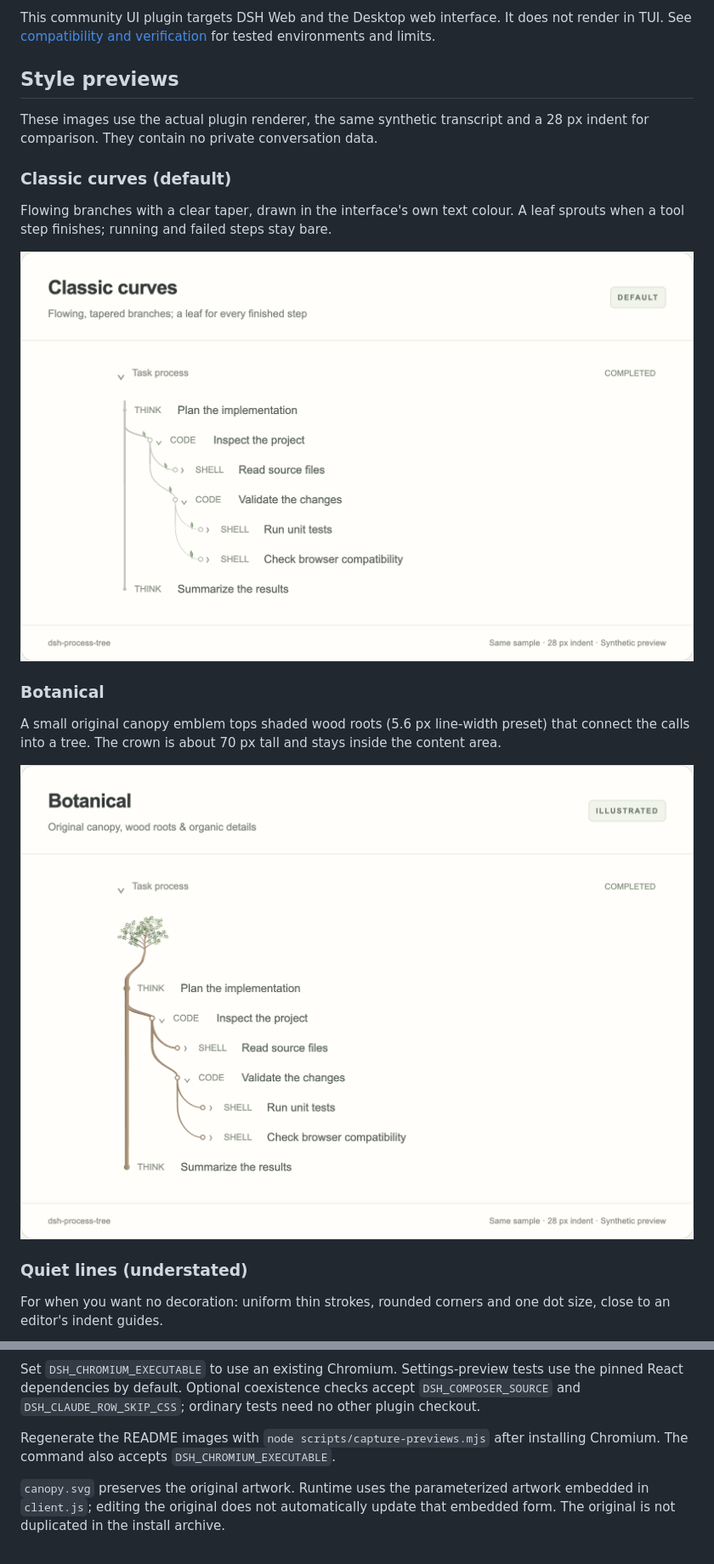
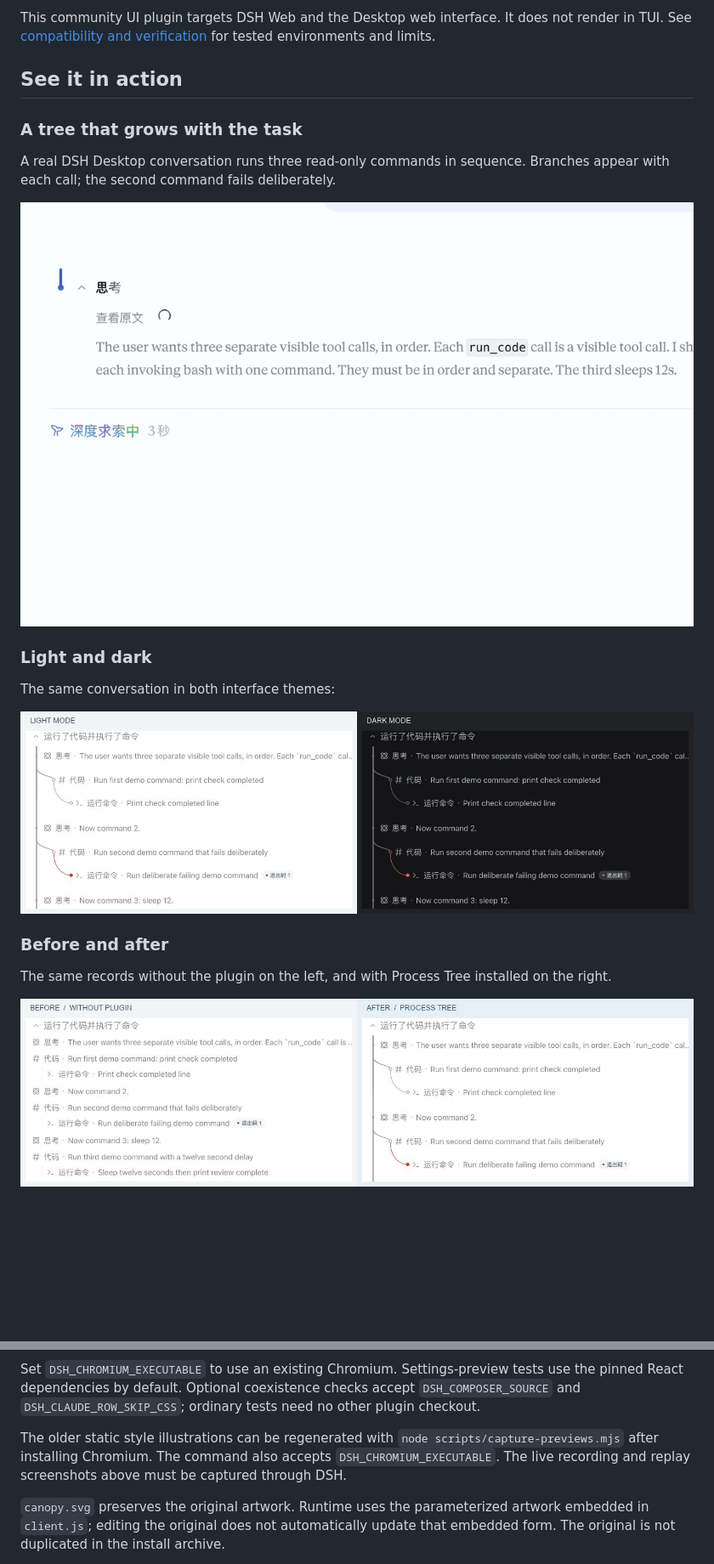
Before and after one commit to Bosaiting/dsh-process-tree, a Markdown page: README.en.md, 2 parts joined by grey strips. Shown at 85% size. Rendered like a GitHub page; pictures changed too: docs/images/process-tree-before-after.png (added), docs/images/process-tree-live.gif (added), docs/images/process-tree-themes.png (added); blank space fills up the shorter version.

Commit message:
Refine process tree visuals and state settings

```diff
--- a/README.en.md
+++ b/README.en.md
@@ -6,23 +6,23 @@ A process tree for DeepSeek Harness: classic flowing branches by default, with o
 
 This community UI plugin targets DSH Web and the Desktop web interface. It does not render in TUI. See [compatibility and verification](docs/COMPATIBILITY.md) for tested environments and limits.
 
-## Style previews
+## See it in action
 
-These images use the actual plugin renderer, the same synthetic transcript and a 28 px indent for comparison. They contain no private conversation data.
+### A tree that grows with the task
 
-### Classic curves (default)
+A real DSH Desktop conversation runs three read-only commands in sequence. Branches appear with each call; the second command fails deliberately.
 
-Flowing branches with a clear taper, drawn in the interface's own text colour. A leaf sprouts when a tool step finishes; running and failed steps stay bare.
+![A process tree growing as tools run in a real DSH conversation](docs/images/process-tree-live.gif)
 
-![Classic curves with a trunk, two nested branch levels and state dots](docs/images/classic.png)
+### Light and dark
 
-### Botanical
+The same conversation in both interface themes:
 
-A small original canopy emblem tops shaded wood roots (5.6 px line-width preset) that connect the calls into a tree. The crown is about 70 px tall and stays inside the content area.
+![The same process tree side by side in light and dark mode](docs/images/process-tree-themes.png)
 
-![Botanical style with a small canopy, wood trunk and nested calls](docs/images/botanical.png)
+### Before and after
 
-### Quiet lines (understated)
+The same records without the plugin on the left, and with Process Tree installed on the right.
 
-For when you want no decoration: uniform thin strokes, rounded corners and one dot size, close to an editor's indent guides.
+![The same task before and after installing Process Tree](docs/images/process-tree-before-after.png)
 
@@ -101,7 +109,7 @@ npm pack
 
 Set `DSH_CHROMIUM_EXECUTABLE` to use an existing Chromium. Settings-preview tests use the pinned React dependencies by default. Optional coexistence checks accept `DSH_COMPOSER_SOURCE` and `DSH_CLAUDE_ROW_SKIP_CSS`; ordinary tests need no other plugin checkout.
 
-Regenerate the README images with `node scripts/capture-previews.mjs` after installing Chromium. The command also accepts `DSH_CHROMIUM_EXECUTABLE`.
+The older static style illustrations can be regenerated with `node scripts/capture-previews.mjs` after installing Chromium. The command also accepts `DSH_CHROMIUM_EXECUTABLE`. The live recording and replay screenshots above must be captured through DSH.
 
 `canopy.svg` preserves the original artwork. Runtime uses the parameterized artwork embedded in `client.js`; editing the original does not automatically update that embedded form. The original is not duplicated in the install archive.
 
```
Also changed, not shown: other parts of README.en.md (+11 -3 lines), README.md (+22 -14 lines), docs/images/process-tree-states.png (added), 5 other files.
